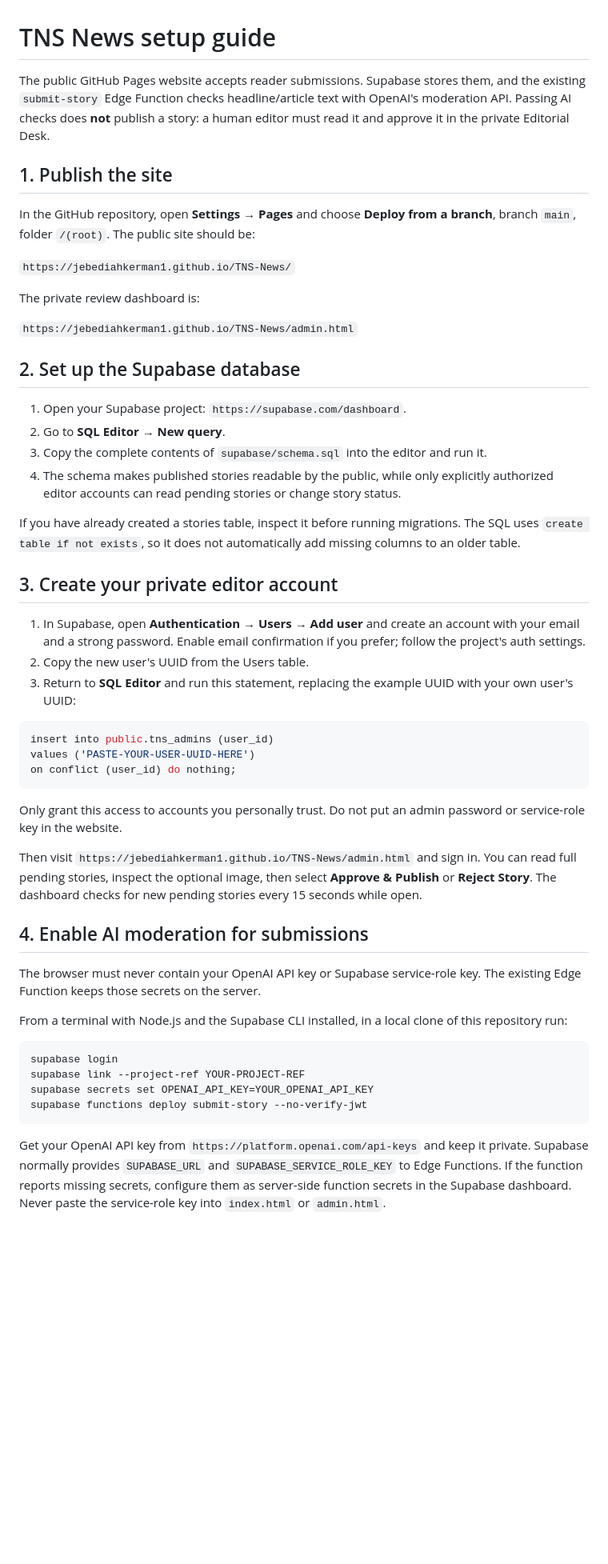
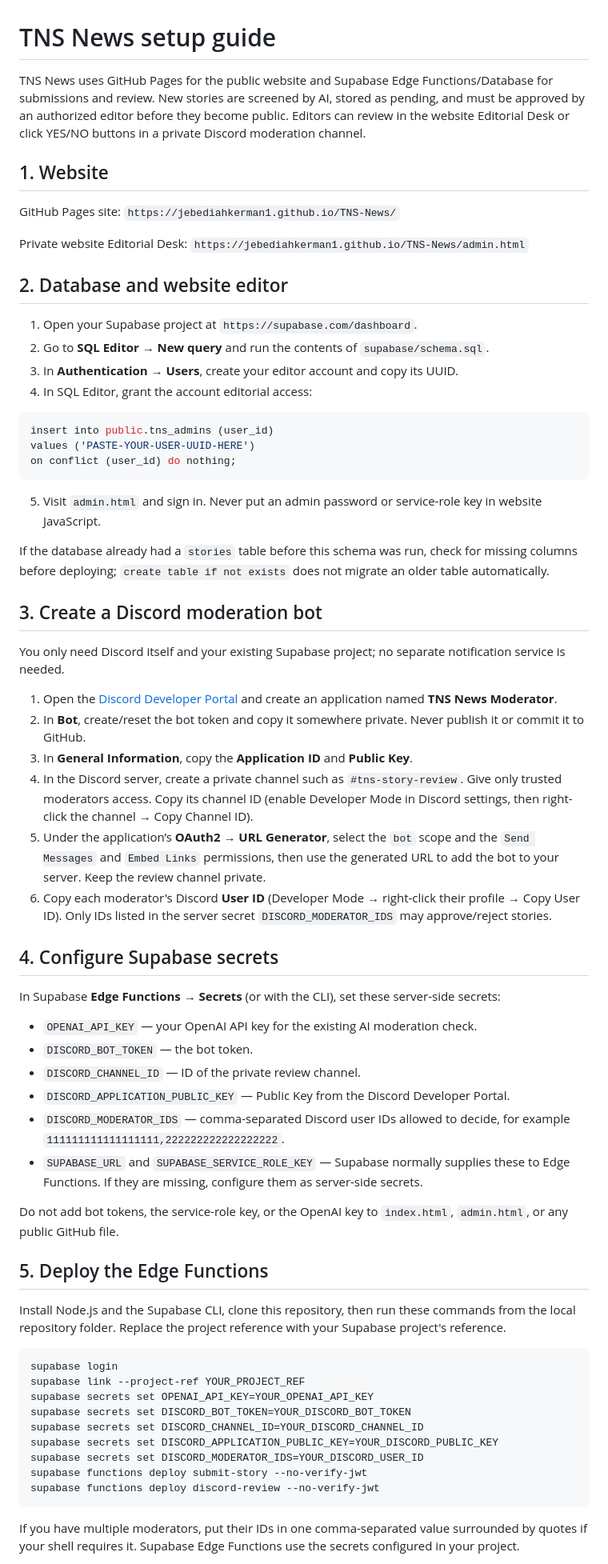
Before and after one commit to jebediahkerman1/TNS-News, a Markdown page: SETUP.md, the part around one of its changes. Shown at 80% size. Rendered like a GitHub page; blank space fills up the shorter version.

Commit message:
Document Discord yes/no story moderation setup

````diff
--- a/SETUP.md
+++ b/SETUP.md
@@ -1,31 +1,19 @@
 # TNS News setup guide
 
-The public GitHub Pages website accepts reader submissions. Supabase stores them, and the existing `submit-story` Edge Function checks headline/article text with OpenAI's moderation API. Passing AI checks does **not** publish a story: a human editor must read it and approve it in the private Editorial Desk.
+TNS News uses GitHub Pages for the public website and Supabase Edge Functions/Database for submissions and review. New stories are screened by AI, stored as pending, and must be approved by an authorized editor before they become public. Editors can review in the website Editorial Desk or click YES/NO buttons in a private Discord moderation channel.
 
-## 1. Publish the site
+## 1. Website
 
-In the GitHub repository, open **Settings → Pages** and choose **Deploy from a branch**, branch `main`, folder `/(root)`. The public site should be:
+GitHub Pages site: `https://jebediahkerman1.github.io/TNS-News/`
 
-`https://jebediahkerman1.github.io/TNS-News/`
+Private website Editorial Desk: `https://jebediahkerman1.github.io/TNS-News/admin.html`
 
-The private review dashboard is:
+## 2. Database and website editor
 
-`https://jebediahkerman1.github.io/TNS-News/admin.html`
-
-## 2. Set up the Supabase database
-
-1. Open your Supabase project: `https://supabase.com/dashboard`.
-2. Go to **SQL Editor → New query**.
-3. Copy the complete contents of `supabase/schema.sql` into the editor and run it.
-4. The schema makes published stories readable by the public, while only explicitly authorized editor accounts can read pending stories or change story status.
-
-If you have already created a stories table, inspect it before running migrations. The SQL uses `create table if not exists`, so it does not automatically add missing columns to an older table.
-
-## 3. Create your private editor account
-
-1. In Supabase, open **Authentication → Users → Add user** and create an account with your email and a strong password. Enable email confirmation if you prefer; follow the project's auth settings.
-2. Copy the new user's UUID from the Users table.
-3. Return to **SQL Editor** and run this statement, replacing the example UUID with your own user's UUID:
+1. Open your Supabase project at `https://supabase.com/dashboard`.
+2. Go to **SQL Editor → New query** and run the contents of `supabase/schema.sql`.
+3. In **Authentication → Users**, create your editor account and copy its UUID.
+4. In SQL Editor, grant the account editorial access:
 
 ```sql
 insert into public.tns_admins (user_id)
@@ -33,22 +21,49 @@ values ('PASTE-YOUR-USER-UUID-HERE')
 on conflict (user_id) do nothing;
 ```
 
-Only grant this access to accounts you personally trust. Do not put an admin password or service-role key in the website.
+5. Visit `admin.html` and sign in. Never put an admin password or service-role key in website JavaScript.
 
-Then visit `https://jebediahkerman1.github.io/TNS-News/admin.html` and sign in. You can read full pending stories, inspect the optional image, then select **Approve & Publish** or **Reject Story**. The dashboard checks for new pending stories every 15 seconds while open.
+If the database already had a `stories` table before this schema was run, check for missing columns before deploying; `create table if not exists` does not migrate an older table automatically.
 
-## 4. Enable AI moderation for submissions
+## 3. Create a Discord moderation bot
 
-The browser must never contain your OpenAI API key or Supabase service-role key. The existing Edge Function keeps those secrets on the server.
+You only need Discord itself and your existing Supabase project; no separate notification service is needed.
 
-From a terminal with Node.js and the Supabase CLI installed, in a local clone of this repository run:
+1. Open the [Discord Developer Portal](https://discord.com/developers/applications) and create an application named **TNS News Moderator**.
+2. In **Bot**, create/reset the bot token and copy it somewhere private. Never publish it or commit it to GitHub.
+3. In **General Information**, copy the **Application ID** and **Public Key**.
+4. In the Discord server, create a private channel such as `#tns-story-review`. Give only trusted moderators access. Copy its channel ID (enable Developer Mode in Discord settings, then right-click the channel → Copy Channel ID).
+5. Under the application’s **OAuth2 → URL Generator**, select the `bot` scope and the `Send Messages` and `Embed Links` permissions, then use the generated URL to add the bot to your server. Keep the review channel private.
+6. Copy each moderator's Discord **User ID** (Developer Mode → right-click their profile → Copy User ID). Only IDs listed in the server secret `DISCORD_MODERATOR_IDS` may approve/reject stories.
+
+## 4. Configure Supabase secrets
+
+In Supabase **Edge Functions → Secrets** (or with the CLI), set these server-side secrets:
+
+- `OPENAI_API_KEY` — your OpenAI API key for the existing AI moderation check.
+- `DISCORD_BOT_TOKEN` — the bot token.
+- `DISCORD_CHANNEL_ID` — ID of the private review channel.
+- `DISCORD_APPLICATION_PUBLIC_KEY` — Public Key from the Discord Developer Portal.
+- `DISCORD_MODERATOR_IDS` — comma-separated Discord user IDs allowed to decide, for example `111111111111111111,222222222222222222`.
+- `SUPABASE_URL` and `SUPABASE_SERVICE_ROLE_KEY` — Supabase normally supplies these to Edge Functions. If they are missing, configure them as server-side secrets.
+
+Do not add bot tokens, the service-role key, or the OpenAI key to `index.html`, `admin.html`, or any public GitHub file.
+
+## 5. Deploy the Edge Functions
+
+Install Node.js and the Supabase CLI, clone this repository, then run these commands from the local repository folder. Replace the project reference with your Supabase project's reference.
 
 ```sh
 supabase login
-supabase link --project-ref YOUR-PROJECT-REF
+supabase link --project-ref YOUR_PROJECT_REF
 supabase secrets set OPENAI_API_KEY=YOUR_OPENAI_API_KEY
+supabase secrets set DISCORD_BOT_TOKEN=YOUR_DISCORD_BOT_TOKEN
+supabase secrets set DISCORD_CHANNEL_ID=YOUR_DISCORD_CHANNEL_ID
+supabase secrets set DISCORD_APPLICATION_PUBLIC_KEY=YOUR_DISCORD_PUBLIC_KEY
+supabase secrets set DISCORD_MODERATOR_IDS=YOUR_DISCORD_USER_ID
 supabase functions deploy submit-story --no-verify-jwt
+supabase functions deploy discord-review --no-verify-jwt
 ```
 
-Get your OpenAI API key from `https://platform.openai.com/api-keys` and keep it private. Supabase normally provides `SUPABASE_URL` and `SUPABASE_SERVICE_ROLE_KEY` to Edge Functions. If the function reports missing secrets, configure them as server-side function secrets in the Supabase dashboard. Never paste the service-role key into `index.html` or `admin.html`.
+If you have multiple moderators, put their IDs in one comma-separated value surrounded by quotes if your shell requires it. Supabase Edge Functions use the secrets configured in your project.
 
````
Also changed, not shown: other parts of SETUP.md (+20 -13 lines).
